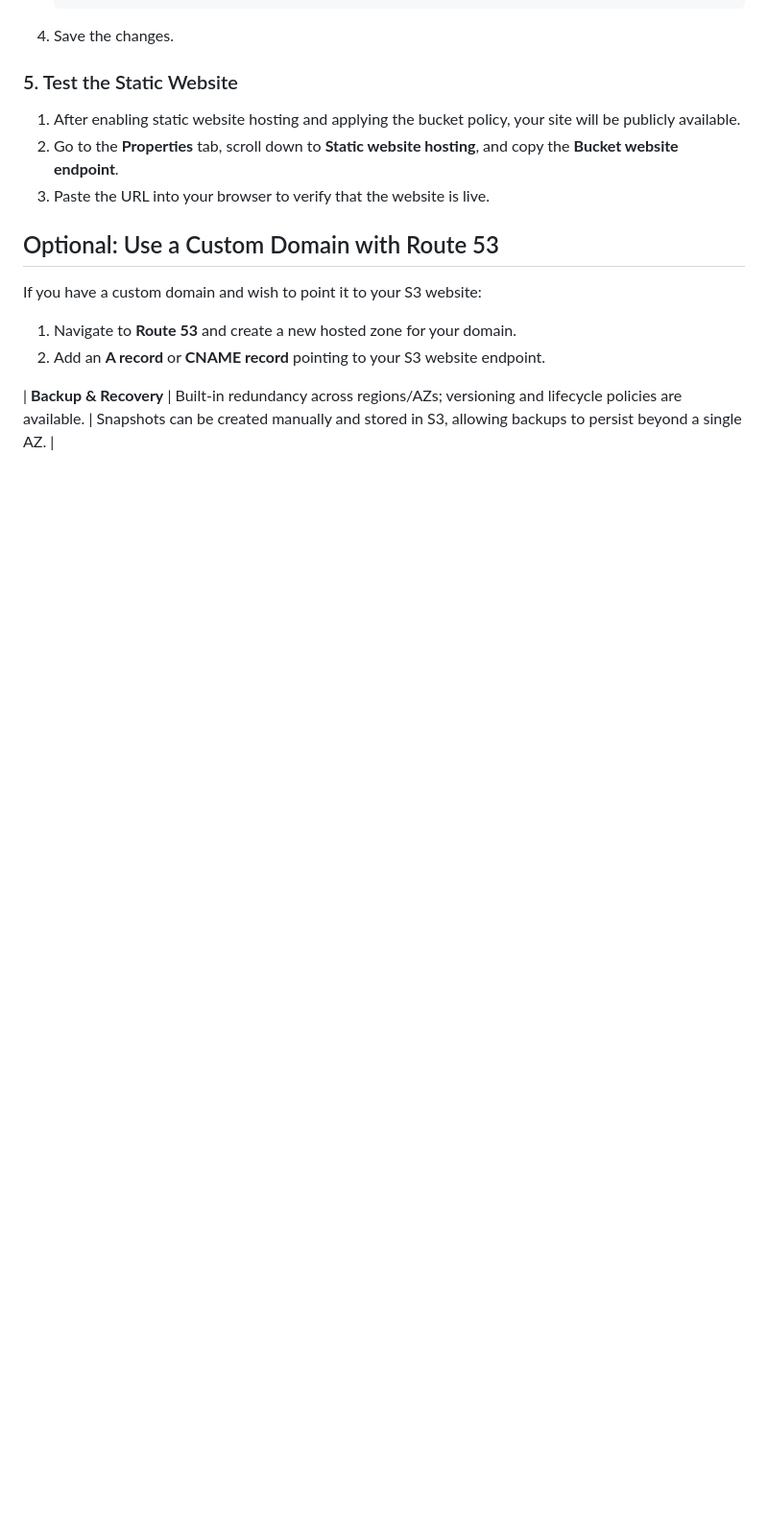
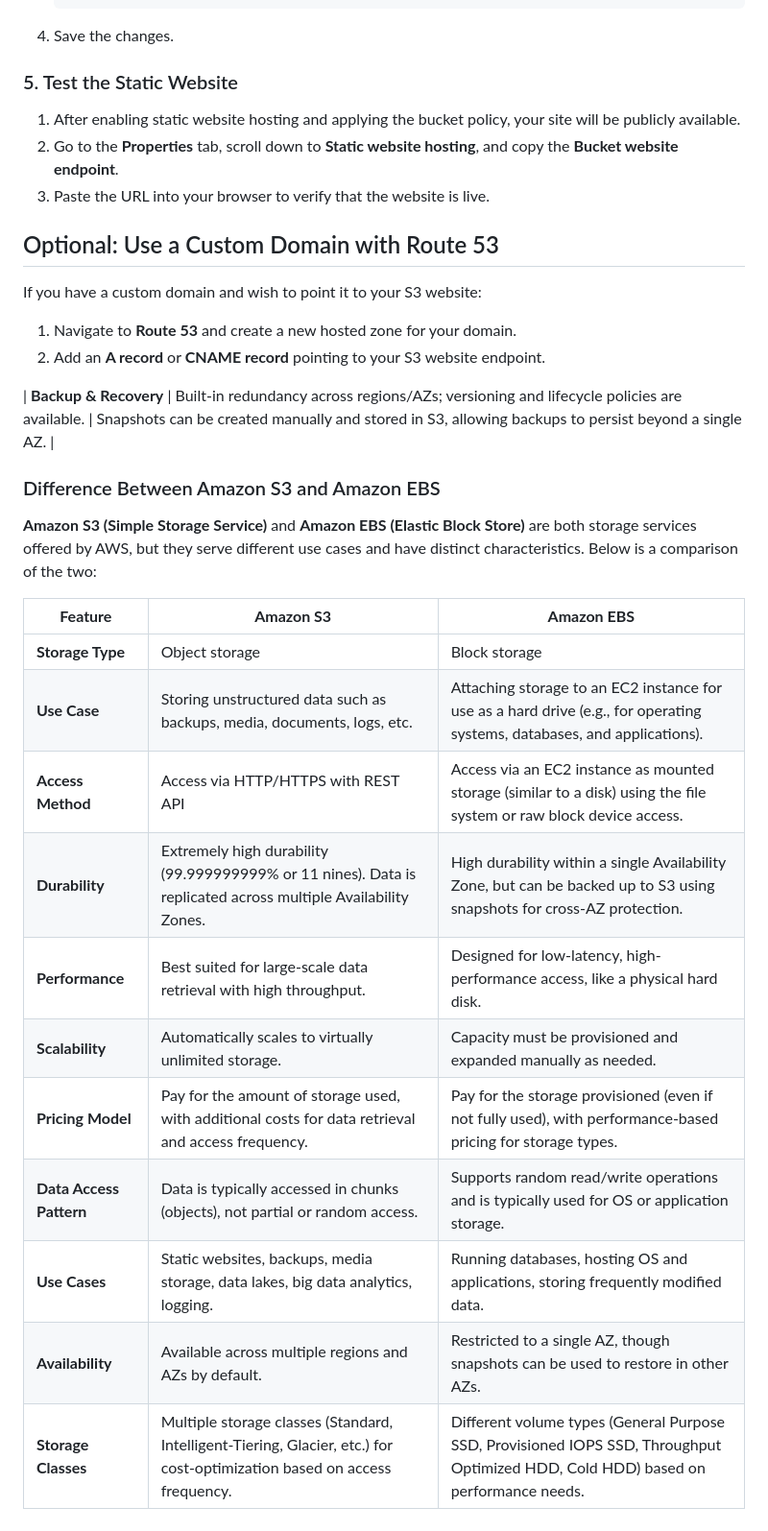
Before and after one commit to HILL-TOPCONSULTANCY/hilltop-s3-static-web, a Markdown page: README.md, the part around the change. Shown: that part at 96% size. Drawn GitHub-style; blank space fills up the shorter version.

```diff
--- a/README.md
+++ b/README.md
@@ -127,3 +127,20 @@ If you have a custom domain and wish to point it to your S3 website:
 
 
 | **Backup & Recovery**  | Built-in redundancy across regions/AZs; versioning and lifecycle policies are available. | Snapshots can be created manually and stored in S3, allowing backups to persist beyond a single AZ. |
+### Difference Between Amazon S3 and Amazon EBS
+
+**Amazon S3 (Simple Storage Service)** and **Amazon EBS (Elastic Block Store)** are both storage services offered by AWS, but they serve different use cases and have distinct characteristics. Below is a comparison of the two:
+
+| **Feature**           | **Amazon S3**                                  | **Amazon EBS**                                 |
+|-----------------------|------------------------------------------------|------------------------------------------------|
+| **Storage Type**       | Object storage                                | Block storage                                 |
+| **Use Case**           | Storing unstructured data such as backups, media, documents, logs, etc. | Attaching storage to an EC2 instance for use as a hard drive (e.g., for operating systems, databases, and applications). |
+| **Access Method**      | Access via HTTP/HTTPS with REST API            | Access via an EC2 instance as mounted storage (similar to a disk) using the file system or raw block device access. |
+| **Durability**         | Extremely high durability (99.999999999% or 11 nines). Data is replicated across multiple Availability Zones. | High durability within a single Availability Zone, but can be backed up to S3 using snapshots for cross-AZ protection. |
+| **Performance**        | Best suited for large-scale data retrieval with high throughput. | Designed for low-latency, high-performance access, like a physical hard disk. |
+| **Scalability**        | Automatically scales to virtually unlimited storage. | Capacity must be provisioned and expanded manually as needed. |
+| **Pricing Model**      | Pay for the amount of storage used, with additional costs for data retrieval and access frequency. | Pay for the storage provisioned (even if not fully used), with performance-based pricing for storage types. |
+| **Data Access Pattern**| Data is typically accessed in chunks (objects), not partial or random access. | Supports random read/write operations and is typically used for OS or application storage. |
+| **Use Cases**          | Static websites, backups, media storage, data lakes, big data analytics, logging. | Running databases, hosting OS and applications, storing frequently modified data. |
+| **Availability**       | Available across multiple regions and AZs by default. | Restricted to a single AZ, though snapshots can be used to restore in other AZs. |
+| **Storage Classes**    | Multiple storage classes (Standard, Intelligent-Tiering, Glacier, etc.) for cost-optimization based on access frequency. | Different volume types (General Purpose SSD, Provisioned IOPS SSD, Throughput Optimized HDD, Cold HDD) based on performance needs. |
```
